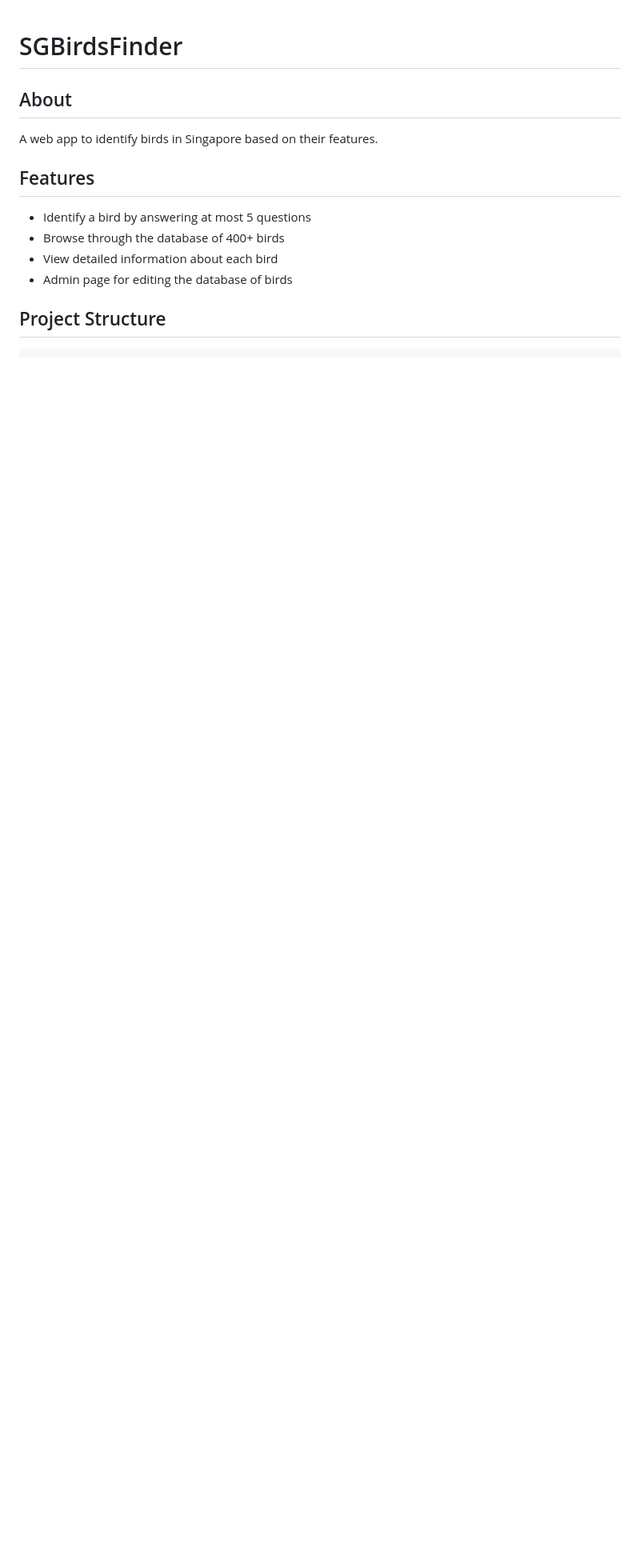
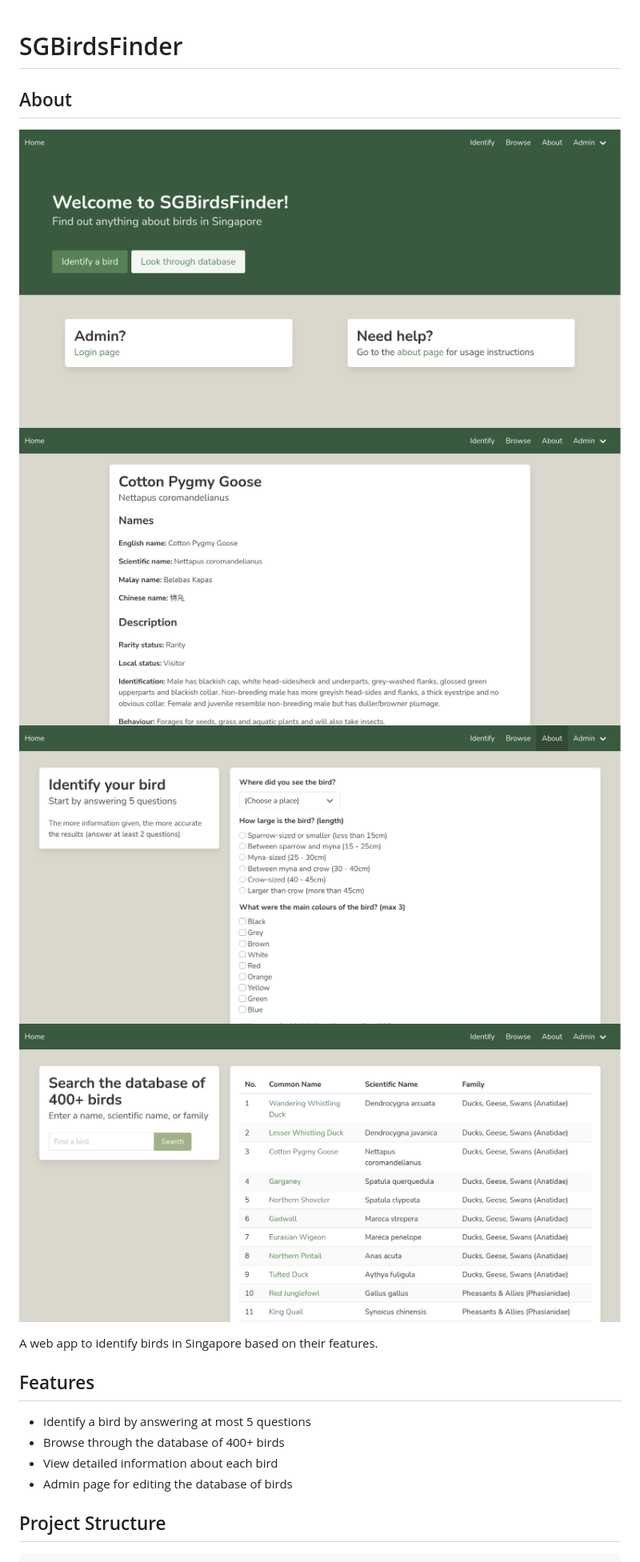
Before and after one commit to n2chance/SGBirdsFinder, a Markdown page: README.md, the part around the change. Shown: that part at 80% size. Drawn GitHub-style; pictures changed too: images/homepage.png (added), images/screenshot-bird.png (added), images/screenshot-database.png (added); blank space fills up the shorter version.

Commit message:
Include screenshots

```diff
--- a/README.md
+++ b/README.md
@@ -1,6 +1,9 @@
 # SGBirdsFinder
 
 ## About
+
+![homepage](images/homepage.png "Homepage") ![bird](images/screenshot-bird.png "Bird")
+![identify](images/screenshot-identify.png "Identify") ![database](images/screenshot-database.png "Database")
 
 A web app to identify birds in Singapore based on their features.
 
```
